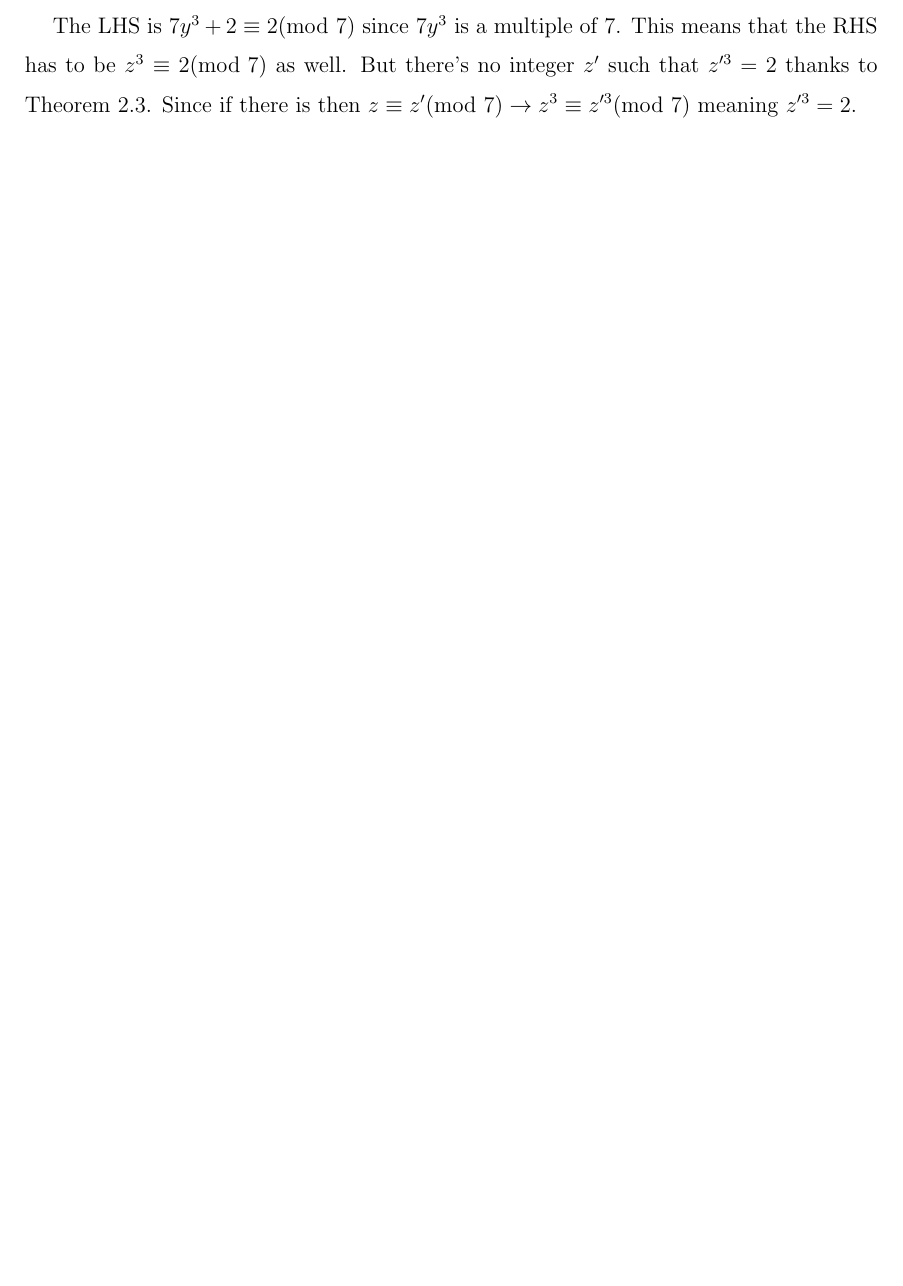
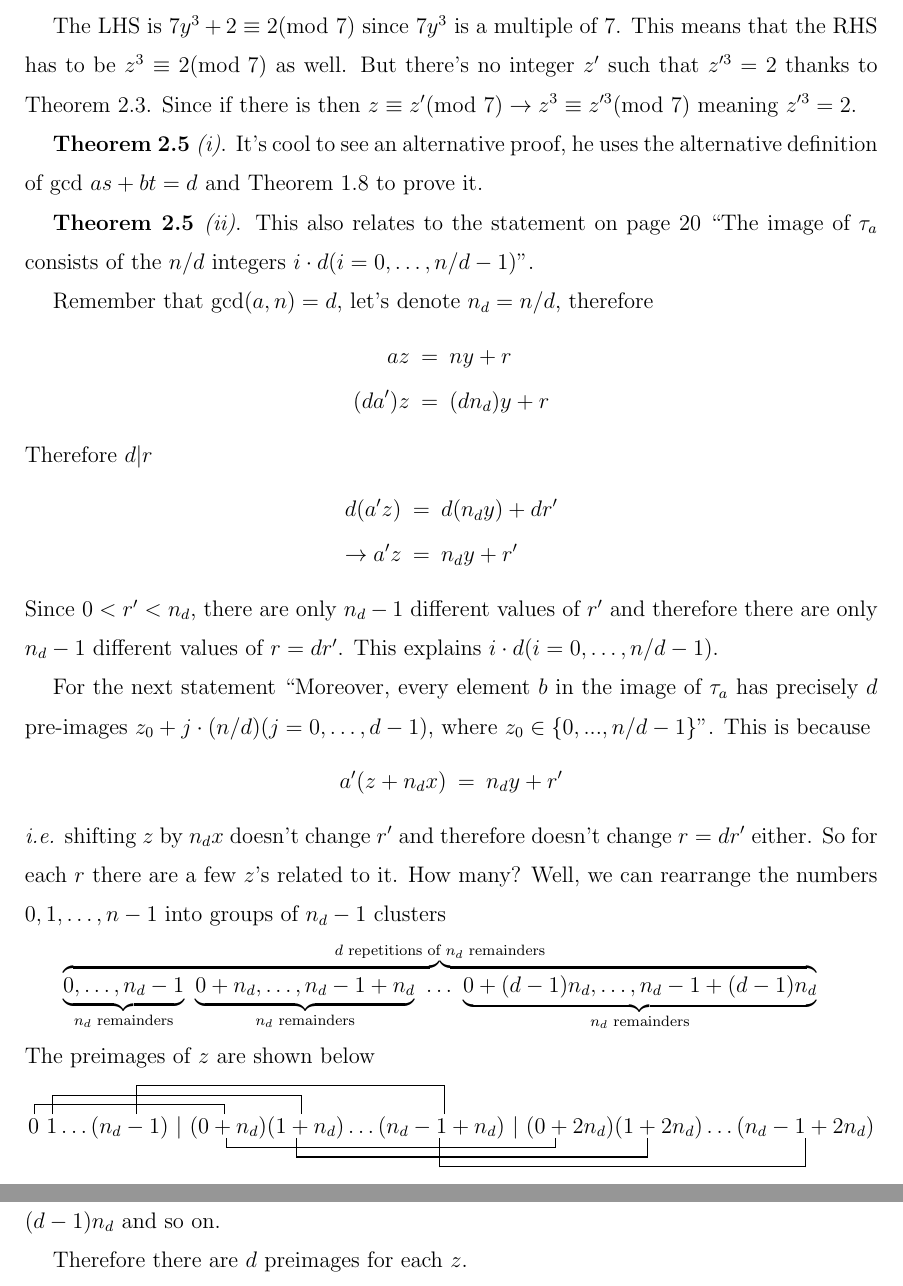
Before and after one commit to georgewashingturd/string, a LaTeX paper (pittetd/my ntb v2.tex): part of page 9 of 9 before the commit and two parts of pages 9 and 10 of 10 after it, the two joined at a grey line, cut so that both start at the same text, the shorter picture padded with empty space. Compiled offline with pdfLaTeX.

Commit message:
Update 13

```diff
--- a/pittetd/my ntb v2.tex
+++ b/pittetd/my ntb v2.tex
@@ -24,6 +24,7 @@
 
 \usepackage{mathtools} % for \DeclarePairedDelimiter{\ceil}{\lceil}{\rceil}
 
+\usepackage{simplewick}
 
 \newcommand{\msout}[1]{\text{\sout{\ensuremath{#1}}}}
 
@@ -482,15 +483,51 @@ Thus
 
 The LHS is $7y^3 + 2 \equiv 2({\rm mod~}7)$ since $7y^3$ is a multiple of $7$. This means that the RHS has to be $z^3 \equiv 2({\rm mod~}7)$ as well. But there's no integer $z'$ such that $z'^3 = 2$ thanks to Theorem 2.3. Since if there is then $z \equiv z' ({\rm mod~} 7) \to z^3 \equiv z'^3({\rm mod~} 7)$ meaning $z'^3 = 2$.
 
+{\bf Theorem 2.5 {\it(i)}}. It's cool to see an alternative proof, he uses the alternative definition of gcd $as + bt = d$ and Theorem 1.8 to prove it.
 
+{\bf Theorem 2.5 {\it(ii)}}. This also relates to the statement on page 20 ``The image of $\tau_a$ consists of the $n/d$ integers $i\cdot d (i = 0, \dots, n/d - 1)$''.
 
+Remember that $\gcd(a,n) = d$, let's denote $n_d = n/d$, therefore
+%
+\nbea
+az & = & ny + r \\
+(da')z & = & (dn_d)y + r
+\neea
+%
+Therefore $d|r$
+%
+\nbea
+d(a'z) & = & d(n_d y) + dr' \\
+\to a'z & = & n_d y + r'
+\neea
+%
+Since $0 < r' < n_d$, there are only $n_d - 1$ different values of $r'$ and therefore there are only $n_d - 1$ different values of $r = dr'$. This explains $i\cdot d (i = 0, \dots, n/d - 1)$.
 
+For the next statement ``Moreover, every element $b$ in the image of $\tau_a$ has precisely $d$ pre-images $z_0 + j \cdot (n/d) (j = 0, \dots , d - 1)$, where $z_0 \in \{0, . . . , n/d - 1\}$''. This is because
+%
+\nbea
+a'(z + n_dx) & = & n_d y + r'
+\neea
+%
+\ie shifting $z$ by $n_dx$ doesn't change $r'$ and therefore doesn't change $r = dr'$ either. So for each $r$ there are a few $z$'s related to it. How many? Well, we can rearrange the numbers $0,1, \dots, n-1$ into groups of $n_d-1$ clusters
+%
+\nbea
+\overbrace{\underbrace{0, \dots, n_d - 1}_\text{$n_d$ remainders} ~ \underbrace{0 + n_d, \dots, n_d - 1 + n_d}_\text{$n_d$ remainders} ~ \dots ~ \underbrace{0 + (d-1) n_d, \dots, n_d - 1 + (d-1) n_d}_\text{$n_d$ remainders}}^\text{$d$ repetitions of $n_d$ remainders}
+\neea
+%
+The preimages of $z$ are shown below
+$$
+\contraction{}{0}{~~~~~~~~~~~~~~~~~~~~~~~~~}{}
+\contraction[2ex]{0~}{1}{~~~~~~~~~~~~~~~~~~~~~~~~~~~~~~~~~}{}
+\contraction[3ex]{0~1~~~~~~~~~~}{1}{~~~~~~~~~~~~~~~~~~~~~~~~~~~~~~~~~~~~~~~~~}{}
+\bcontraction{0~1~2~~(0~~~~~~~~~~~~~~~}{1}{~~~~~~~~~~~~~~~~~~~~~~~~~~~~~~~~~~~~~~~~~~~~}{}
+\bcontraction[2ex]{0~1~2~~(0+n_d)(1~~~~~~~~~~~~~~}{1}{~~~~~~~~~~~~~~~~~~~~~~~~~~~~~~~~~~~~~~~~~~~~~~~}{}
+\bcontraction[3ex]{0~1~2~~(0+n_d)(1 + n_d)(2~~~~~~~~~~~~~~~~~~~~~~~}{1}{~~~~~~~~~~~~~~~~~~~~~~~~~~~~~~~~~~~~~~~~~~~~~~~~~}{}
+0~1 \dots (n_d-1)~|~(0+n_d)(1 + n_d) \dots (n_d - 1 + n_d) ~|~ (0+2n_d)(1 + 2n_d) \dots (n_d - 1 + 2n_d)
+$$
+\ie $0, n_d, 2n_d, \dots, (d-1)n_d$ have the same remainder, ditto for $1,1 + n_d, 1 + 2n_d, \dots, 2 + (d-1)n_d$ and so on.
 
-
-
-
-
-
+Therefore there are $d$ preimages for each $z$.
 
 
 
```
Also changed, not shown: pittetd/my ent.pdf, pittetd/my ntb v2.pdf, 5 other files.
